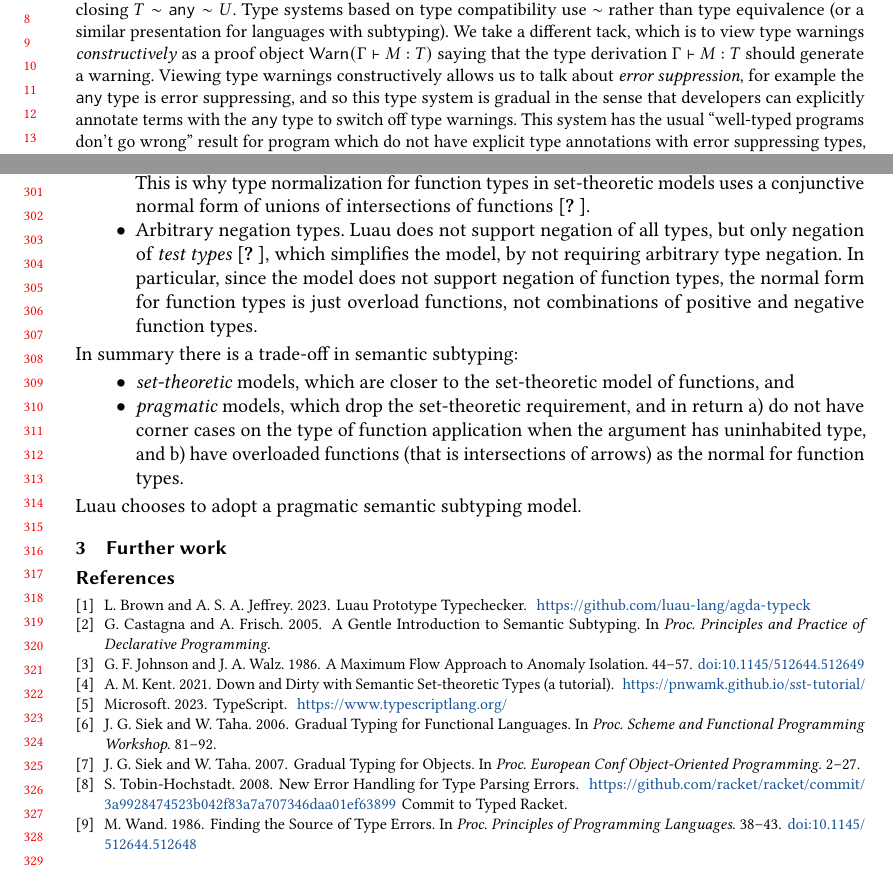
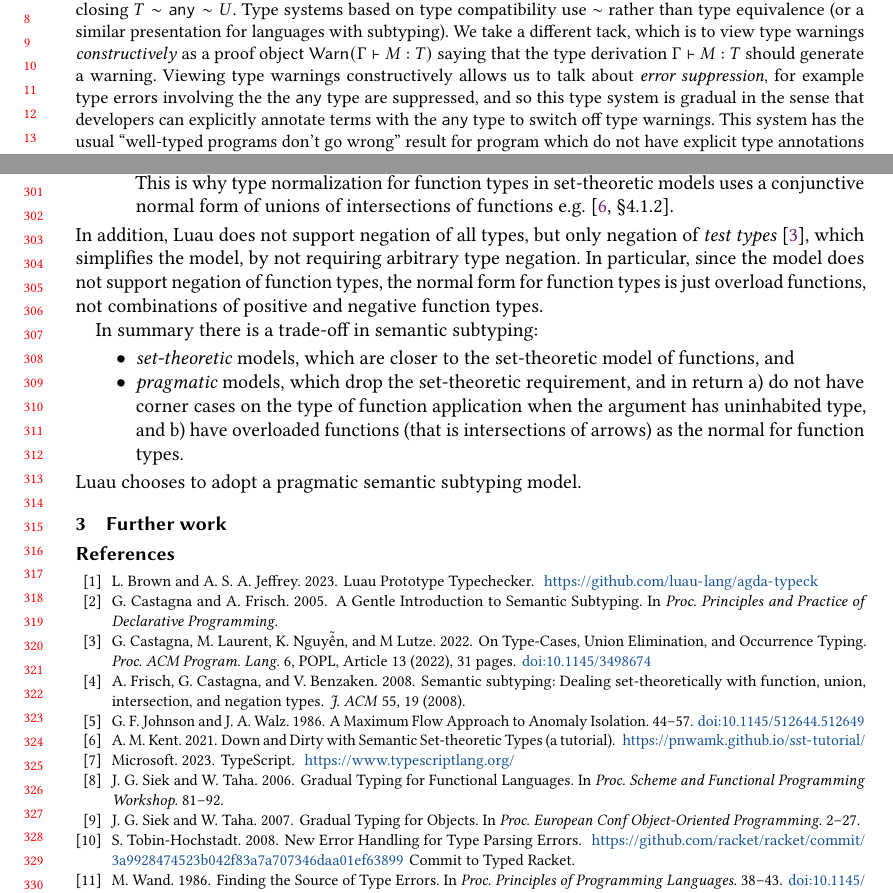
Before and after one commit to luau-lang/research, a LaTeX paper (popl25/popl25.tex, which reads popl25/bibliography.bib): two parts of pages 1 and 7 of 7, joined at a grey line, cut so that both start at the same text. Compiled offline with pdfLaTeX.

Commit message:
Some wordsmithing

```diff
--- a/popl25/bibliography.bib
+++ b/popl25/bibliography.bib
@@ -130,3 +130,24 @@ pages = {38–43},
   year = 	 {2021},
   url = {https://pnwamk.github.io/sst-tutorial/}
 }
+
+@Article{FCB08:SemanticSubtyping,
+  author = 	 {A. Frisch and G. Castagna and V. Benzaken},
+  title = 	 {Semantic subtyping: Dealing set-theoretically with function, union, intersection, and negation types},
+  journal = 	 {J. ACM},
+  year = 	 {2008},
+  volume =	 {55},
+  number =	 {19},
+}
+
+@article{CLNL22:OnTypeCases,
+author = {Castagna, G. and Laurent, M. and Nguy\~{\^e}n, K. and Lutze, M,},
+title = {On Type-Cases, Union Elimination, and Occurrence Typing},
+year = {2022},
+volume = {6},
+number = {POPL},
+doi = {10.1145/3498674},
+journal = {Proc. ACM Program. Lang.},
+articleno = {13},
+numpages = {31},
+}
--- a/popl25/popl25.tex
+++ b/popl25/popl25.tex
@@ -64,8 +64,8 @@
   \emph{constructively} as a proof object $\WARN(\Gamma \vdash M : T)$
   saying that the type derivation $\Gamma \vdash M : T$ should
   generate a warning. Viewing type warnings constructively allows us
-  to talk about \emph{error suppression}, for example the $\ANY$ type
-  is error suppressing, and so this type system is gradual in the
+  to talk about \emph{error suppression}, for example type errors involving the the $\ANY$ type
+  are suppressed, and so this type system is gradual in the
   sense that developers can explicitly annotate terms with the $\ANY$
   type to switch off type warnings. This system has the usual ``well-typed
   programs don't go wrong'' result for program which do not have
@@ -547,16 +548,16 @@ The set theoretical requirement has some consequences:
     \{ (\texttt{1}, \NIL), (\texttt{"hi"}, \NIL) \} & \not\in & \mathcal{E}\sem{\STRING? \fun \STRING}
   \end{array}\]
   This is why type normalization for function types in set-theoretic models
-  uses a conjunctive normal form of unions of intersections of functions~\cite{???}.
-
-\item Arbitrary negation types.
-  \anon{Luau} does not support negation of all types, but only negation of \emph{test types}~\cite{???},
-  which simplifies the model, by not requiring arbitrary type negation.
-  In particular, since the model does not support negation of function types,
-  the normal form for function types is just overload functions, not combinations
-  of positive and negative function types.
+  uses a conjunctive normal form of unions of intersections of functions e.g.~\cite[\S4.1.2]{Ken21:DownDirty}.
 
 \end{itemize}
+In addition, \anon{Luau} does not support negation of all types, but
+only negation of \emph{test types}~\cite{CLNL22:OnTypeCases}, which
+simplifies the model, by not requiring arbitrary type negation.  In
+particular, since the model does not support negation of function
+types, the normal form for function types is just overload functions,
+not combinations of positive and negative function types.
+
 In summary there is a trade-off in semantic subtyping:
 \begin{itemize}
 
```
Also changed, not shown: popl25/popl25.pdf, popl25/popl25.tex (25 more changed lines).
